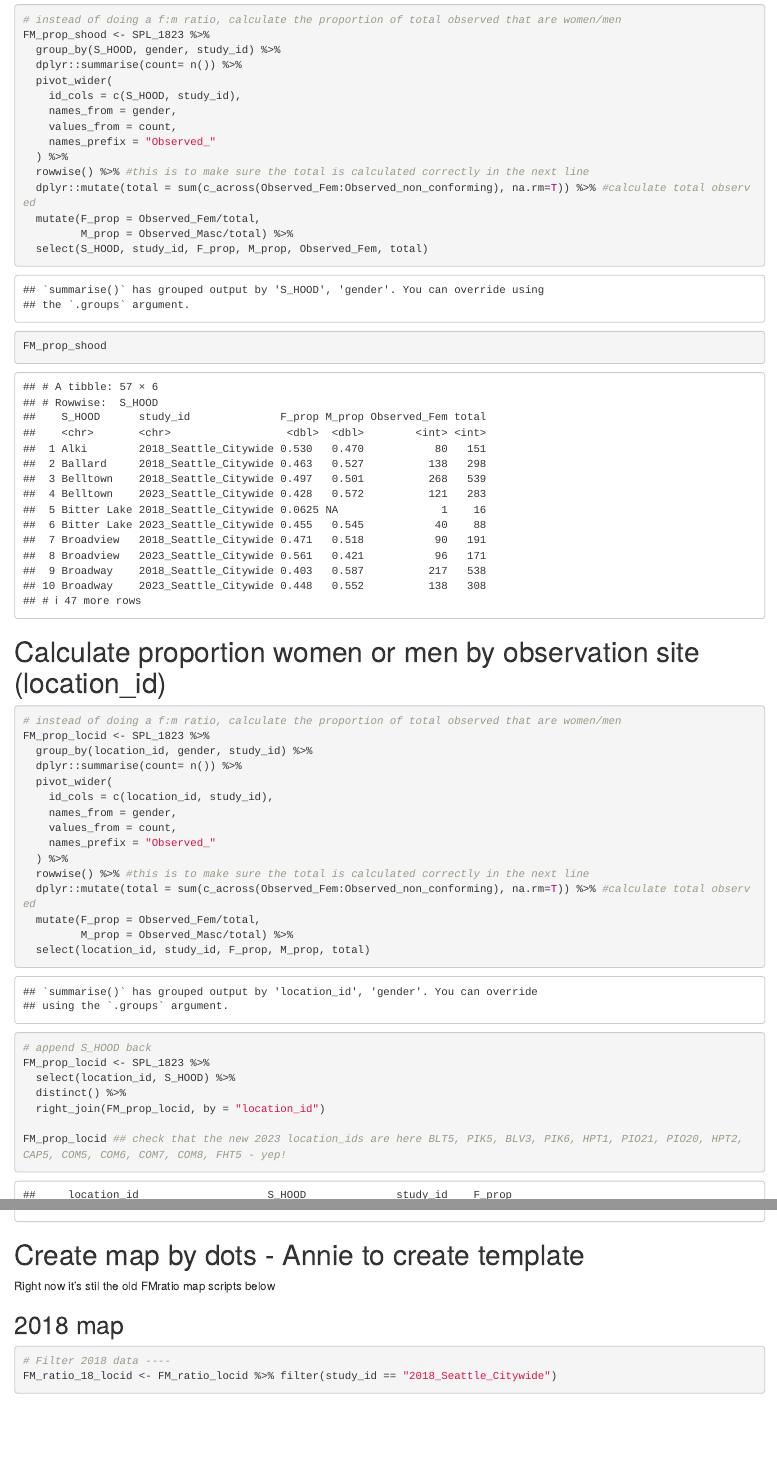
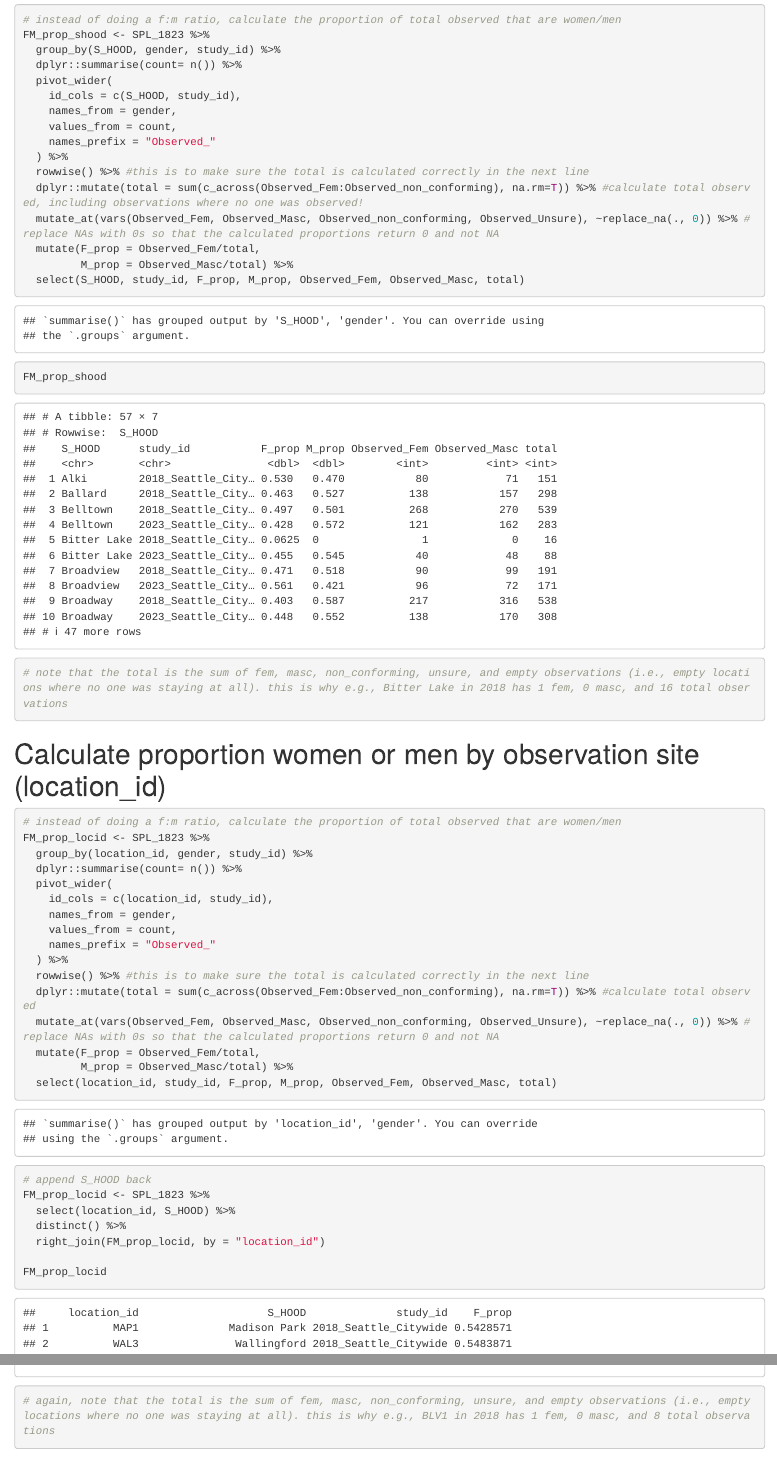
Before and after one commit to rachelxsong/seattle-staying-mapping, an R Markdown document (scripts/005_SPL_FMprop.Rmd): the page in a window 1100 px wide, from 1600 px down, and a second part further down, joined at a grey line. Rendered offline with R 4.5, knitr and Pandoc, with nearby package versions; some code elsewhere in the file could not run offline.

Commit message:
Update FM proportion script

````diff
--- a/scripts/005_SPL_FMprop.Rmd
+++ b/scripts/005_SPL_FMprop.Rmd
@@ -58,12 +58,14 @@ FM_prop_shood <- SPL_1823 %>%
     names_prefix = "Observed_"
   ) %>%
   rowwise() %>% #this is to make sure the total is calculated correctly in the next line
-  dplyr::mutate(total = sum(c_across(Observed_Fem:Observed_non_conforming), na.rm=T)) %>% #calculate total observed
+  dplyr::mutate(total = sum(c_across(Observed_Fem:Observed_non_conforming), na.rm=T)) %>% #calculate total observed, including observations where no one was observed!
+  mutate_at(vars(Observed_Fem, Observed_Masc, Observed_non_conforming, Observed_Unsure), ~replace_na(., 0)) %>% #replace NAs with 0s so that the calculated proportions return 0 and not NA
   mutate(F_prop = Observed_Fem/total,
          M_prop = Observed_Masc/total) %>%
-  select(S_HOOD, study_id, F_prop, M_prop, Observed_Fem, total)
+  select(S_HOOD, study_id, F_prop, M_prop, Observed_Fem, Observed_Masc, total)
 
 FM_prop_shood
+# note that the total is the sum of fem, masc, non_conforming, unsure, and empty observations (i.e., empty locations where no one was staying at all). this is why e.g., Bitter Lake in 2018 has 1 fem, 0 masc, and 16 total observations
 ```
 
 # Calculate proportion women or men by observation site (location_id)
@@ -81,9 +83,10 @@ FM_prop_locid <- SPL_1823 %>%
   ) %>%
   rowwise() %>% #this is to make sure the total is calculated correctly in the next line
   dplyr::mutate(total = sum(c_across(Observed_Fem:Observed_non_conforming), na.rm=T)) %>% #calculate total observed
+  mutate_at(vars(Observed_Fem, Observed_Masc, Observed_non_conforming, Observed_Unsure), ~replace_na(., 0)) %>% #replace NAs with 0s so that the calculated proportions return 0 and not NA
   mutate(F_prop = Observed_Fem/total,
          M_prop = Observed_Masc/total) %>%
-  select(location_id, study_id, F_prop, M_prop, total)
+  select(location_id, study_id, F_prop, M_prop, Observed_Fem, Observed_Masc, total)
 
 # append S_HOOD back
 FM_prop_locid <- SPL_1823 %>%
@@ -91,7 +94,9 @@ FM_prop_locid <- SPL_1823 %>%
   distinct() %>%
   right_join(FM_prop_locid, by = "location_id")
 
-FM_prop_locid ## check that the new 2023 location_ids are here BLT5, PIK5, BLV3, PIK6, HPT1, PIO21, PIO20, HPT2, CAP5, COM5, COM6, COM7, COM8, FHT5 - yep!
+FM_prop_locid
+# again, note that the total is the sum of fem, masc, non_conforming, unsure, and empty observations (i.e., empty locations where no one was staying at all). this is why e.g., BLV1 in 2018 has 1 fem, 0 masc, and 8 total observations
+
 ```
 
 # Create map by dots - Annie to create template
````
Also changed, not shown: scripts/005_SPL_FMprop.Rmd (2 more changed lines).
